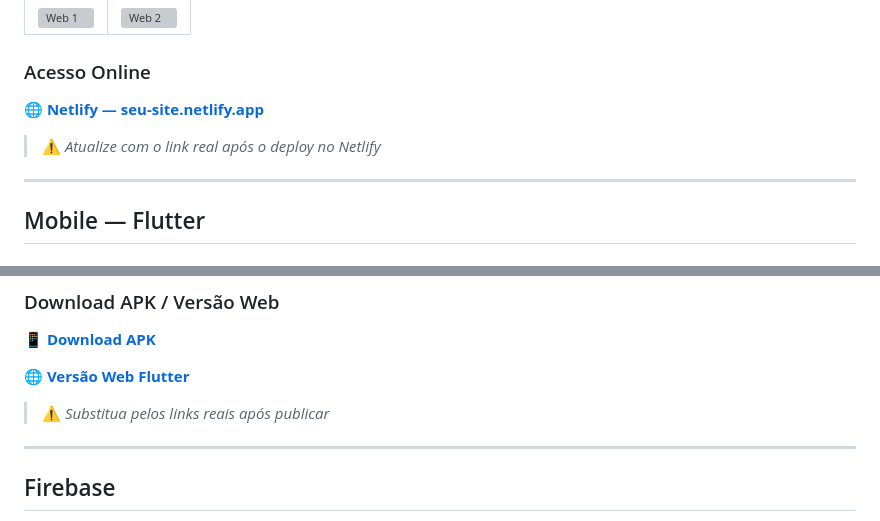
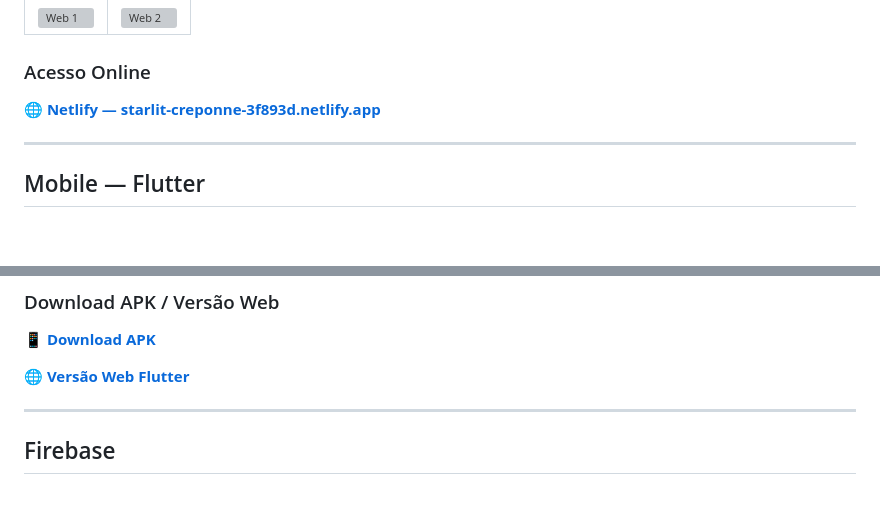
Before and after one commit to Eduarda-Borges-Silva/AniData, a Markdown page: README.md, 2 parts joined by grey strips. Drawn GitHub-style; blank space fills up the shorter version; grey boxes are pictures that could not be loaded.

Commit message:
Update README with Netlify URL and remove placeholder notices

```diff
--- a/README.md
+++ b/README.md
@@ -157,9 +157,7 @@ netlify deploy --prod --dir=dist
 
 ### Acesso Online
 
-🌐 **[Netlify — seu-site.netlify.app](https://seu-site.netlify.app)**
-
-> ⚠️ *Atualize com o link real após o deploy no Netlify*
+🌐 **[Netlify — starlit-creponne-3f893d.netlify.app](https://starlit-creponne-3f893d.netlify.app/)**
 
 ---
 
@@ -297,8 +295,6 @@ flutter devices
 
 🌐 **[Versão Web Flutter](https://anidata-flutter.web.app)**
 
-> ⚠️ *Substitua pelos links reais após publicar*
-
 ---
 
 ## Firebase
```
